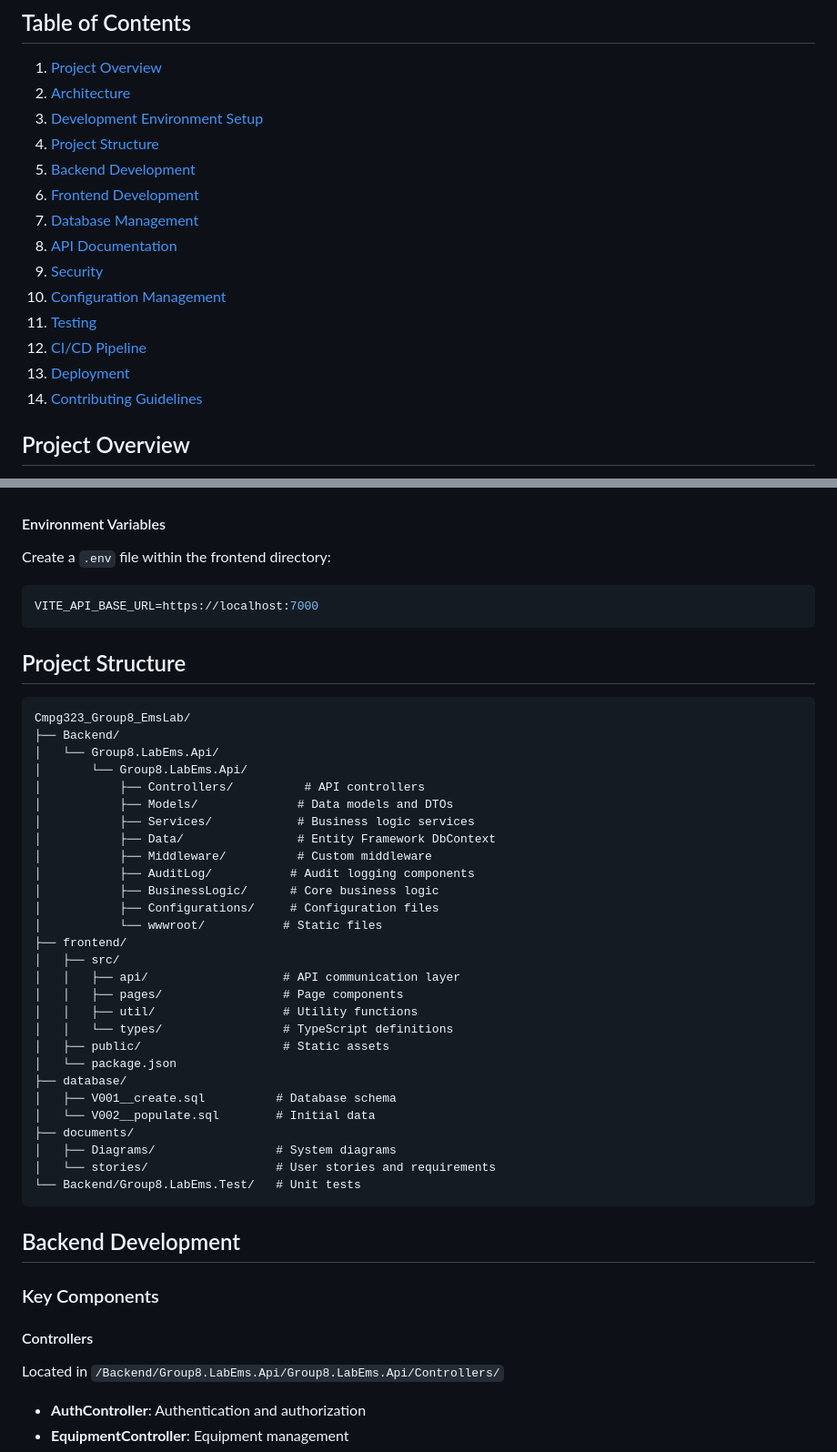
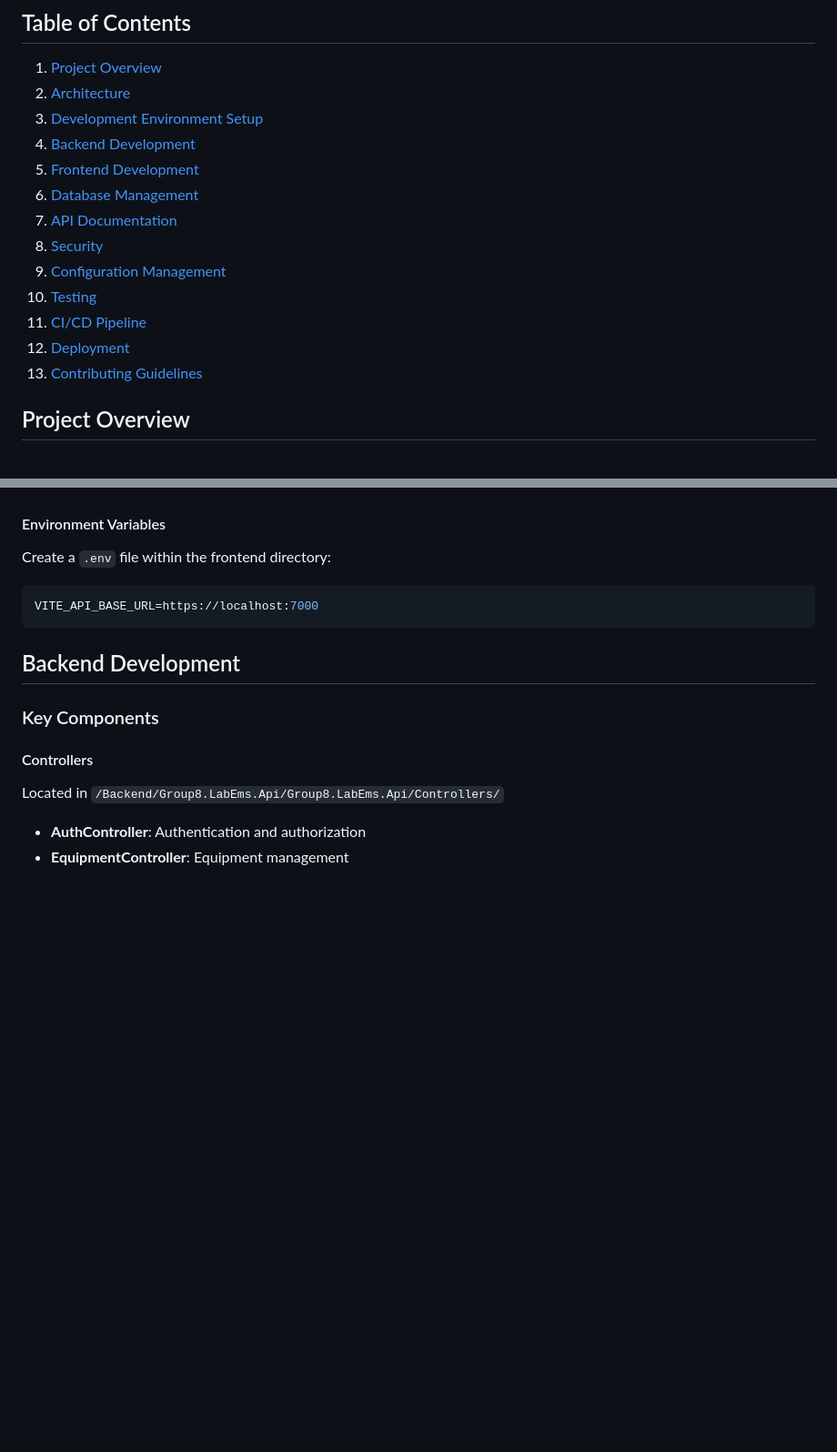
Before and after one commit to Group8LabEMS/Cmpg323_Group8_EmsLab, a Markdown page: documents/DEVELOPER_MANUAL.md, 2 parts joined by grey strips. Shown at 91% size. Rendered like a GitHub page; blank space fills up the shorter version.

Commit message:
restructure manual
Removed the Project Structure sections from both Backend and Frontend Development.

````diff
--- a/documents/DEVELOPER_MANUAL.md
+++ b/documents/DEVELOPER_MANUAL.md
@@ -4,17 +4,16 @@
 1. [Project Overview](#project-overview)
 2. [Architecture](#architecture)
 3. [Development Environment Setup](#development-environment-setup)
-4. [Project Structure](#project-structure)
-5. [Backend Development](#backend-development)
-6. [Frontend Development](#frontend-development)
-7. [Database Management](#database-management)
-8. [API Documentation](#api-documentation)
-9. [Security](#security)
-10. [Configuration Management](#configuration-management)
-11. [Testing](#testing)
-12. [CI/CD Pipeline](#cicd-pipeline)
-13. [Deployment](#deployment)
-14. [Contributing Guidelines](#contributing-guidelines)
+4. [Backend Development](#backend-development)
+5. [Frontend Development](#frontend-development)
+6. [Database Management](#database-management)
+7. [API Documentation](#api-documentation)
+8. [Security](#security)
+9. [Configuration Management](#configuration-management)
+10. [Testing](#testing)
+11. [CI/CD Pipeline](#cicd-pipeline)
+12. [Deployment](#deployment)
+13. [Contributing Guidelines](#contributing-guidelines)
 
 ## Project Overview
 
@@ -140,39 +139,6 @@ Create a `.env` file within the frontend directory:
 VITE_API_BASE_URL=https://localhost:7000
 ```
 
-## Project Structure
-
-```
-Cmpg323_Group8_EmsLab/
-├── Backend/
-│   └── Group8.LabEms.Api/
-│       └── Group8.LabEms.Api/
-│           ├── Controllers/          # API controllers
-│           ├── Models/              # Data models and DTOs
-│           ├── Services/            # Business logic services
-│           ├── Data/                # Entity Framework DbContext
-│           ├── Middleware/          # Custom middleware
-│           ├── AuditLog/           # Audit logging components
-│           ├── BusinessLogic/      # Core business logic
-│           ├── Configurations/     # Configuration files
-│           └── wwwroot/           # Static files
-├── frontend/
-│   ├── src/
-│   │   ├── api/                   # API communication layer
-│   │   ├── pages/                 # Page components
-│   │   ├── util/                  # Utility functions
-│   │   └── types/                 # TypeScript definitions
-│   ├── public/                    # Static assets
-│   └── package.json
-├── database/
-│   ├── V001__create.sql          # Database schema
-│   └── V002__populate.sql        # Initial data
-├── documents/
-│   ├── Diagrams/                 # System diagrams
-│   └── stories/                  # User stories and requirements
-└── Backend/Group8.LabEms.Test/   # Unit tests
-```
-
 ## Backend Development
 
 ### Key Components
````
Also changed, not shown: other parts of documents/DEVELOPER_MANUAL.md (+2 -90 lines).
